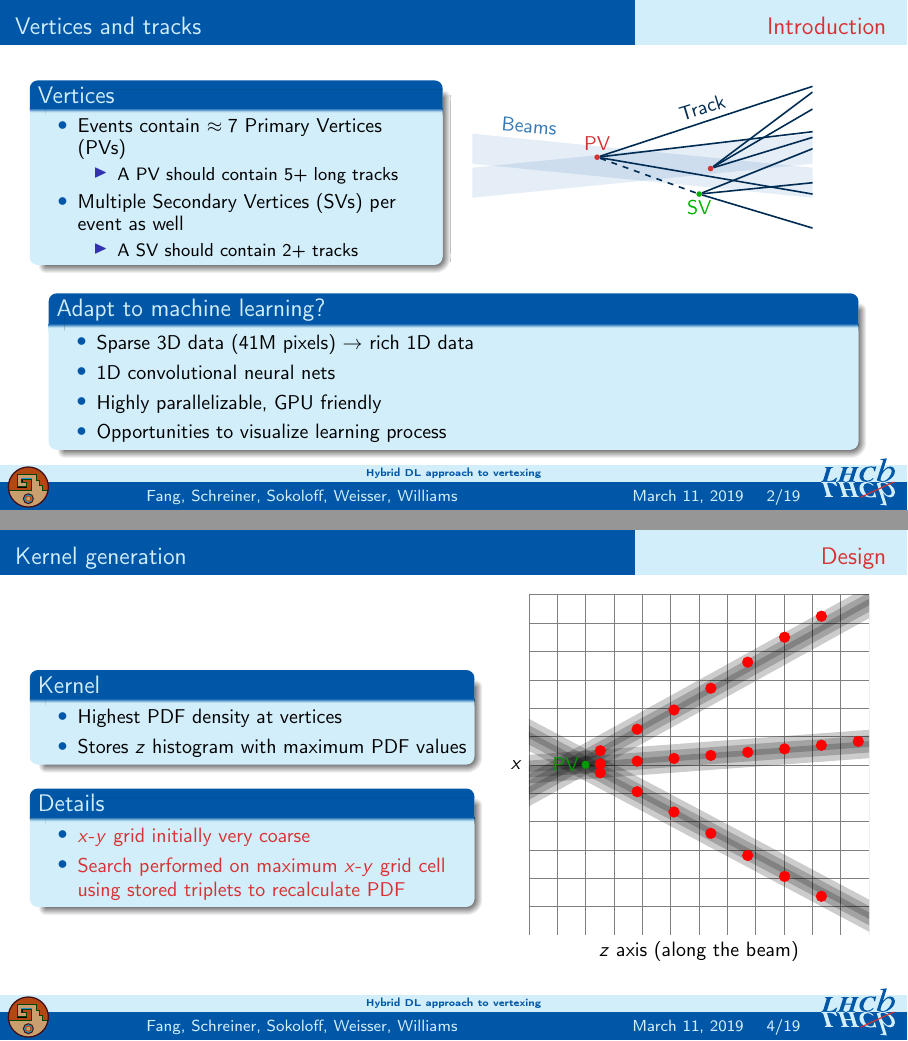
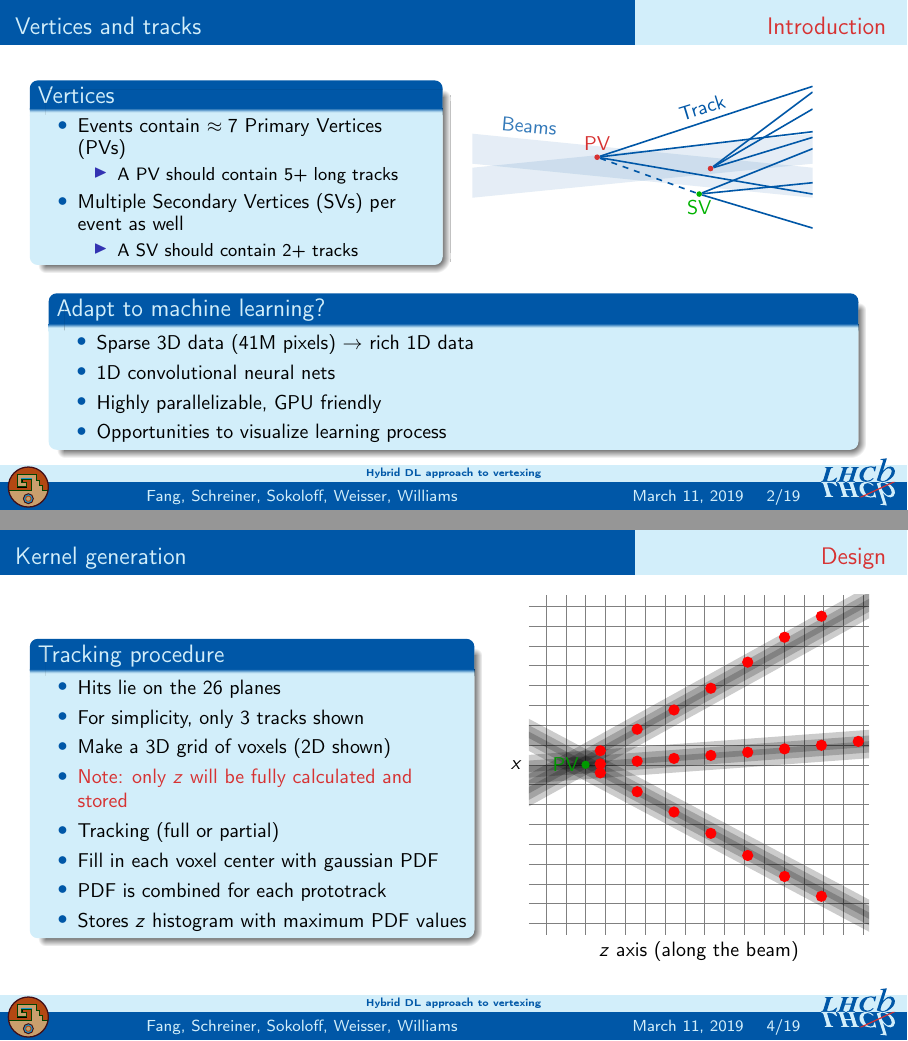
Before and after one commit to henryiii/LHCbCompWorkshop18_PvFinder, LaTeX slides (main.tex, which reads parts/kernel_generation.tex, parts/vertices_and_tracks.tex): pages 3 and 10 of 38, joined at a grey line. Compiled offline with pdfLaTeX.

Commit message:
Fix up tracking plot

```diff
--- a/parts/kernel_generation.tex
+++ b/parts/kernel_generation.tex
@@ -1,57 +1,29 @@
 \begin{frame}{Kernel generation}
   \begin{columns}[c]
     \column{.54\textwidth}
-    \only<1>{%
-        \begin{block}{Hits}
+
+        \begin{block}{Tracking procedure}
         \begin{itemize}
             \item Hits lie on the 26 planes
-            \item Tracks come from PVs and SVs
             \item For simplicity, only 3 tracks shown
-            \item Hits are sorted in $r$ (distance from LHC beam)
+            \uncover<2->{%
+            \item Make a 3D grid of voxels (2D shown)
+            \item \textcolor{lhcbRed}{Note: only $z$ will be fully calculated and stored}
+            }
+            \uncover<3->{%
+            \item Tracking (full or partial)
+            }
+            \uncover<4->{%
+            \item Fill in each voxel center with gaussian PDF
+            }
+            \uncover<5->{%
+            \item PDF is combined for each prototrack
+            }
+            \uncover<6->{%
+            \item Stores $z$ histogram with maximum PDF values
+            }
         \end{itemize}
         \end{block}
-    }
-    \only<2>{%
-        \begin{block}{Grid}
-        \begin{itemize}
-            \item Make a 3D grid of voxels (2D shown)
-            \item \textcolor{lhcbRed}{Note: only $z$ will be fully calculated and stored}
-        \end{itemize}
-        \end{block}
-    }
-    \only<3-5>{%
-        \begin{block}{Prototrack}
-        \begin{itemize}
-            \item Start with sorted $r$
-            \item Find triplet with $\chi^2<10$
-            \item Mark ``used'' all other hits within $\chi^2<9$
-            \item \textcolor{lhcbRed}{Note: triplet is stored}
-        \end{itemize}
-        \end{block}
-
-        \begin{block}{Kernel}
-        \begin{itemize}
-            \item Fill in each voxel center with gaussian PDF
-            \item PDF is combined for each prototrack
-        \end{itemize}
-        \end{block}
-
-    }
-    \only<6>{%
-        \begin{block}{Kernel}
-        \begin{itemize}
-            \item Highest PDF density at vertices
-            \item Stores $z$ histogram with maximum PDF values
-        \end{itemize}
-        \end{block}
-
-        \begin{block}{Details}
-        \begin{itemize} \color{lhcbRed}
-            \item $x$-$y$ grid initially very coarse
-            \item Search performed on maximum $x$-$y$ grid cell using stored triplets to recalculate PDF
-        \end{itemize}
-        \end{block}
-    }
 
     \column{.46\textwidth}
     \begin{tikzpicture}
@@ -118,10 +90,16 @@
             \draw [ultra thick, yellow!80!black] (\x, -3) -- (\x,3);
         }
         }
+
+        \only<2>{%
+        \foreach \x in {0,...,9}{%
+            \draw [ultra thick, yellow!80!black, opacity=.5] (\x, -3) -- (\x,3);
+        }
+        }
         \end{scope}
 
         \only<2->{%
-        \draw[step=.5, gray, very thin, use as bounding box] (-1,-3) grid (5,3);
+        \draw[step=.35, gray, very thin, use as bounding box] (-1,-3) grid (5,3);
         }
 
         \only<3>{%
--- a/parts/vertices_and_tracks.tex
+++ b/parts/vertices_and_tracks.tex
@@ -19,7 +19,7 @@
         [beam/.style={line width = 15, opacity=.1, lhcbBlue, shorten >= -.2cm, shorten <= -.2cm},
         PV/.style={lhcbRed, circle, fill, inner sep=1pt},
         SV/.style={green!70!black, circle, fill, inner sep=1pt},
-        track/.style={lhcbBlue!50!black, thick}]
+        track/.style={lhcbBlue, thick}]
 
         \clip [use as bounding box] (-3,-2) rectangle (3,2);
         \clip (-3,-2) rectangle (3,2);
```
